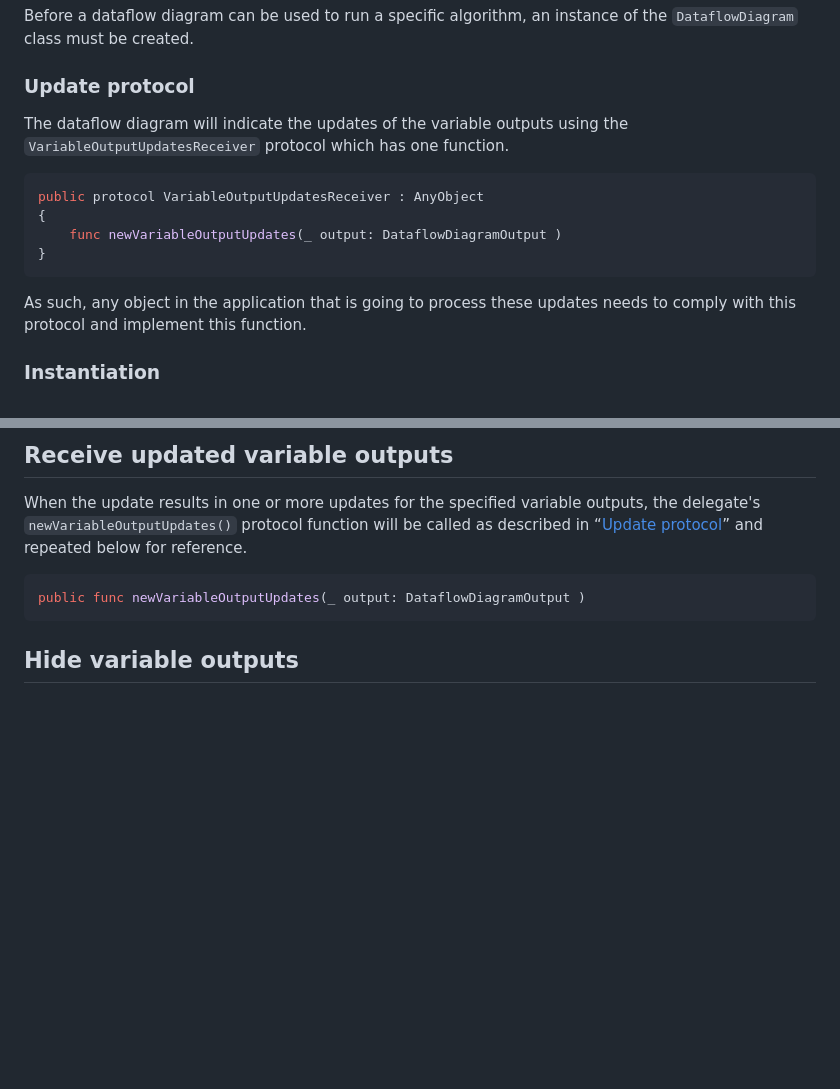
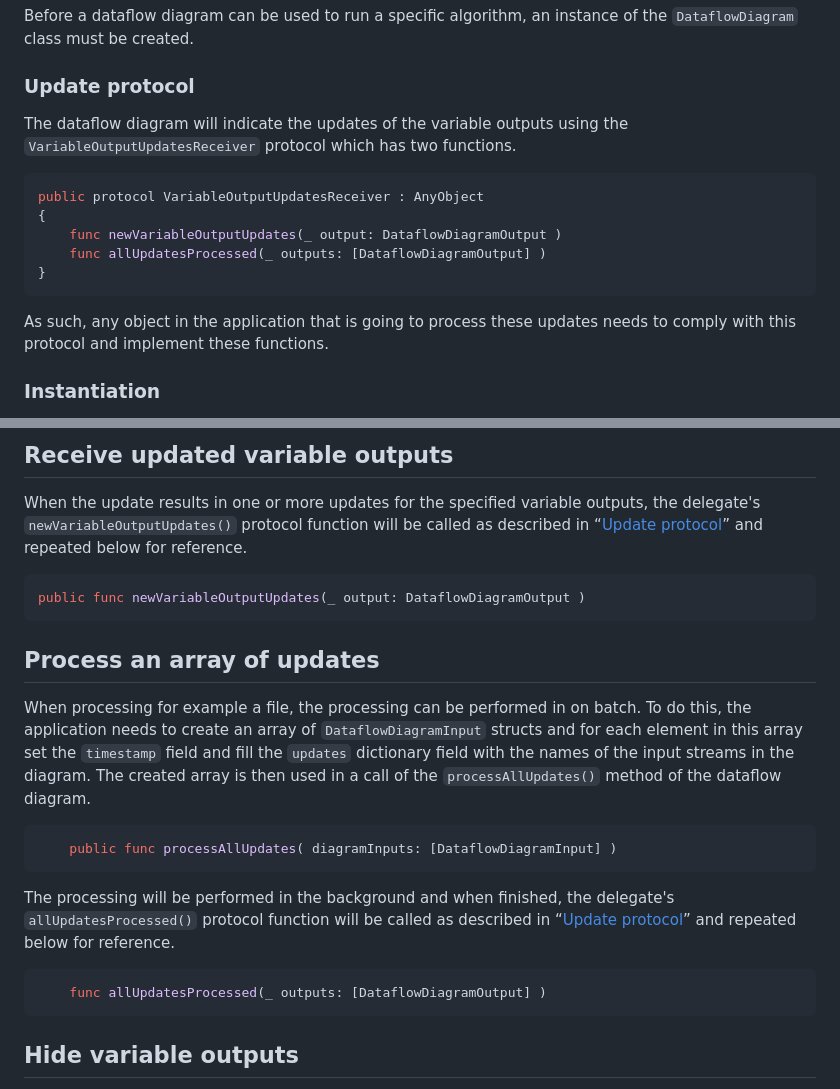
Before and after one commit to Proavatar/DataflowDiagramSDK, a Markdown page: README.md, 2 parts joined by grey strips. Drawn GitHub-style; blank space fills up the shorter version.

````diff
--- a/README.md
+++ b/README.md
@@ -83,16 +83,17 @@ Import `simd` for using the `simd_double3` and `simd_quatd` types.
 Before a dataflow diagram can be used to run a specific algorithm, an instance of the `DataflowDiagram` class must be created.
 
 ### Update protocol
-The dataflow diagram will indicate the updates of the variable outputs using the `VariableOutputUpdatesReceiver` protocol which has one function.
+The dataflow diagram will indicate the updates of the variable outputs using the `VariableOutputUpdatesReceiver` protocol which has two functions.
 
 ```swift
 public protocol VariableOutputUpdatesReceiver : AnyObject
 {
     func newVariableOutputUpdates(_ output: DataflowDiagramOutput )
+    func allUpdatesProcessed(_ outputs: [DataflowDiagramOutput] )
 }
 ```
 
-As such, any object in the application that is going to process these updates needs to comply with this protocol and implement this function.
+As such, any object in the application that is going to process these updates needs to comply with this protocol and implement these functions.
 
 ### Instantiation
 To instantiate a dataflow diagram the initialization method takes the reference to the object in the application that complies with the `VariableOutputUpdatesReceiver` protocol.
@@ -175,6 +176,18 @@ When the update results in one or more updates for the specified variable output
 ```swift
 public func newVariableOutputUpdates(_ output: DataflowDiagramOutput )
 ```
+## Process an array of updates
+When processing for example a file, the processing can be performed in on batch. To do this, the application needs to create an array of `DataflowDiagramInput` structs and for each element in this array set the `timestamp` field and fill the `updates` dictionary field with the names of the input streams in the diagram. The created array is then used in a call of the `processAllUpdates()` method of the dataflow diagram.
+
+```swift
+    public func processAllUpdates( diagramInputs: [DataflowDiagramInput] )
+```
+
+The processing will be performed in the background and when finished, the delegate's `allUpdatesProcessed()` protocol function will be called as described in “[Update protocol](#update-protocol)” and repeated below for reference.
+
+```swift
+    func allUpdatesProcessed(_ outputs: [DataflowDiagramOutput] )
+```
 
 ## Hide variable outputs
 By default, all updated variable outputs are offered to the application via the `newVariableOutputUpdates()` protocol function (see "[Receive updated variable outputs](#receive-update-variable-outputs)"). However, as it is possible to have variable outputs that have linked input streams (to allow for diagram loops), it can be preferred that some variable outputs are hidden in order for their updates not to be forwarded to the application, but can still be used by linked input streams. To control the visibility of a variable output, the `setVariableOutputHidden()` method can be called.
````
